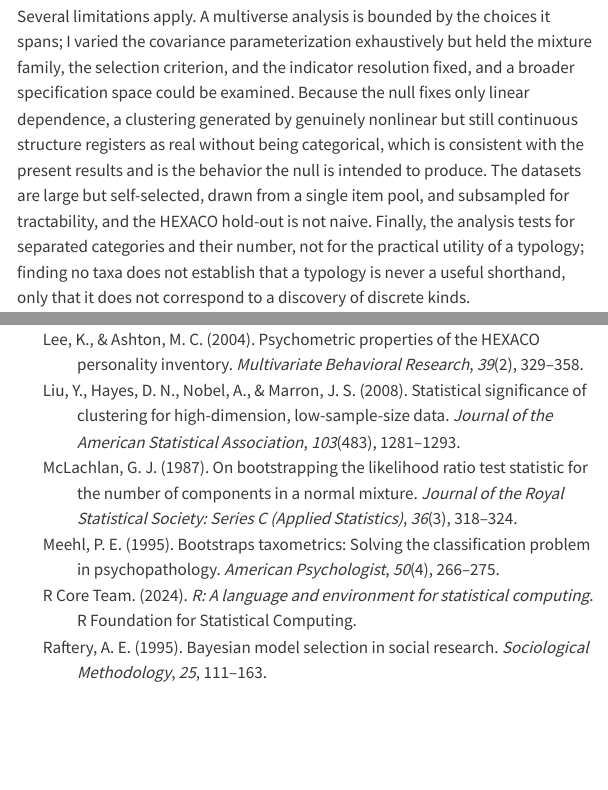
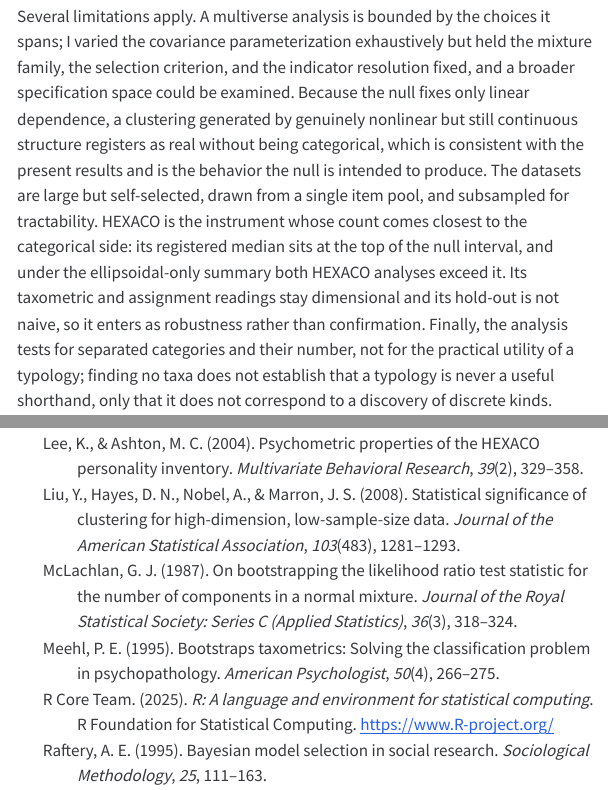
Before and after one commit to haomeng797-ship-it/types-without-taxa, a Quarto document (paper/paper.qmd): the page in a window 1100 px wide, from 2490 px down, and a second part further down, joined at a grey line. The pictures show the output file paper/paper.html that the author committed with the source, opened offline; menus at the side of the page are left out.

Commit message:
fix R and RTaxometrics citations for apa 7; add hexaco caveat to limitations

```diff
--- a/paper/paper.qmd
+++ b/paper/paper.qmd
@@ -498,7 +498,7 @@ The analysis also illustrates the problem it addresses. Whether the count exceed
 
 The approach is not specific to personality. Any claim that continuous measurements fall into a given number of groups can be evaluated against a matched null, and reporting the distribution of results across reasonable specifications, rather than a single preferred one, applies wherever a modeling choice is incidental to the question. The matched null also supplies the constructed comparison that earlier critiques of typology research called for but did not provide [@katahira2020], for which an independence null is insufficient.
 
-Several limitations apply. A multiverse analysis is bounded by the choices it spans; I varied the covariance parameterization exhaustively but held the mixture family, the selection criterion, and the indicator resolution fixed, and a broader specification space could be examined. Because the null fixes only linear dependence, a clustering generated by genuinely nonlinear but still continuous structure registers as real without being categorical, which is consistent with the present results and is the behavior the null is intended to produce. The datasets are large but self-selected, drawn from a single item pool, and subsampled for tractability, and the HEXACO hold-out is not naive. Finally, the analysis tests for separated categories and their number, not for the practical utility of a typology; finding no taxa does not establish that a typology is never a useful shorthand, only that it does not correspond to a discovery of discrete kinds.
+Several limitations apply. A multiverse analysis is bounded by the choices it spans; I varied the covariance parameterization exhaustively but held the mixture family, the selection criterion, and the indicator resolution fixed, and a broader specification space could be examined. Because the null fixes only linear dependence, a clustering generated by genuinely nonlinear but still continuous structure registers as real without being categorical, which is consistent with the present results and is the behavior the null is intended to produce. The datasets are large but self-selected, drawn from a single item pool, and subsampled for tractability. HEXACO is the instrument whose count comes closest to the categorical side: its registered median sits at the top of the null interval, and under the ellipsoidal-only summary both HEXACO analyses exceed it. Its taxometric and assignment readings stay dimensional and its hold-out is not naive, so it enters as robustness rather than confirmation. Finally, the analysis tests for separated categories and their number, not for the practical utility of a typology; finding no taxa does not establish that a typology is never a useful shorthand, only that it does not correspond to a discovery of discrete kinds.
 
 The practical implication is straightforward. A number of clusters is not by itself a finding; it becomes one only when it exceeds what the data's own margins and covariance produce and is stable across choices, such as the covariance parameterization, that should not affect a substantive conclusion. The test is a fixed workflow that any reported typology can be run through:
 
--- a/paper/references.bib
+++ b/paper/references.bib
@@ -152,17 +152,20 @@
   year    = {2016}, volume = {8}, number = {1}, pages = {289--317}
 }
 
-@manual{ruscio_rtax,
-  author = {Ruscio, John},
-  title  = {RTaxometrics: Taxometric Analysis},
-  year   = {2023}, note = {R package version 3.2.1}
+@software{ruscio_rtax,
+  author  = {Ruscio, John},
+  title   = {RTaxometrics: Taxometric Analysis},
+  version = {3.2.1},
+  year    = {2023},
+  url     = {https://CRAN.R-project.org/package=RTaxometrics}
 }
 
 @manual{rcoreteam,
   author       = {{R Core Team}},
   title        = {R: A Language and Environment for Statistical Computing},
   organization = {R Foundation for Statistical Computing},
-  address      = {Vienna, Austria}, year = {2024}
+  address      = {Vienna, Austria}, year = {2025},
+  url          = {https://www.R-project.org/}
 }
 
 @article{sklar1959,
```
Also changed, not shown: paper/paper.html, paper/paper.pdf.
